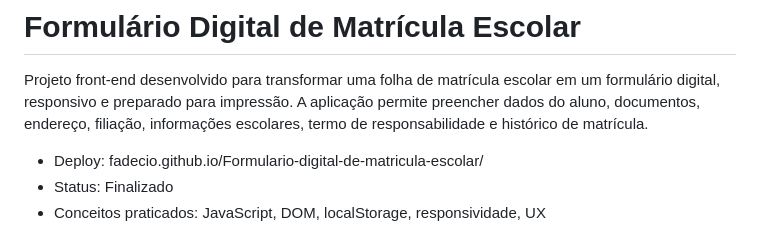
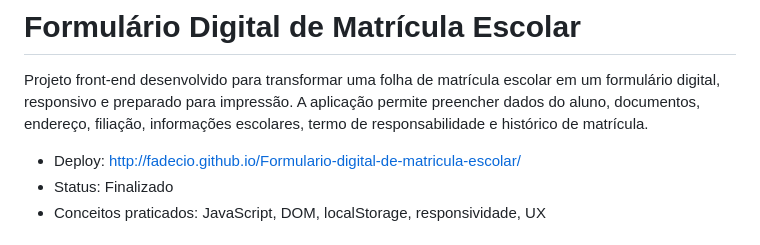
Before and after one commit to Fadecio/Formulario-digital-de-matricula-escolar, a Markdown page: README.md, the part around the change. Rendered like a GitHub page.

Commit message:
Update deployment URL in README.md

```diff
--- a/README.md
+++ b/README.md
@@ -2,7 +2,7 @@
 
 Projeto front-end desenvolvido para transformar uma folha de matrícula escolar em um formulário digital, responsivo e preparado para impressão. A aplicação permite preencher dados do aluno, documentos, endereço, filiação, informações escolares, termo de responsabilidade e histórico de matrícula.
 
-- Deploy: fadecio.github.io/Formulario-digital-de-matricula-escolar/
+- Deploy: http://fadecio.github.io/Formulario-digital-de-matricula-escolar/
 - Status: Finalizado
 - Conceitos praticados: JavaScript, DOM, localStorage, responsividade, UX
 
```
